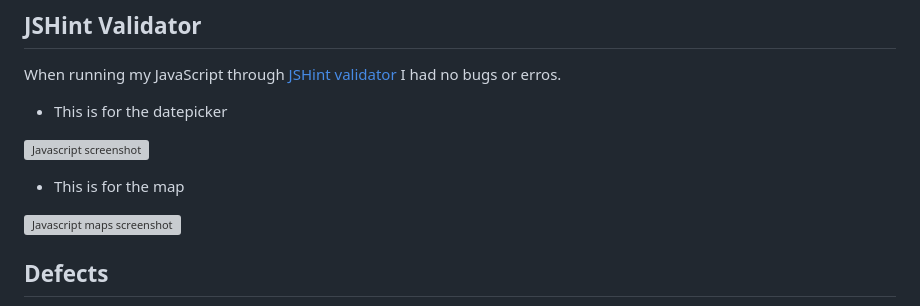
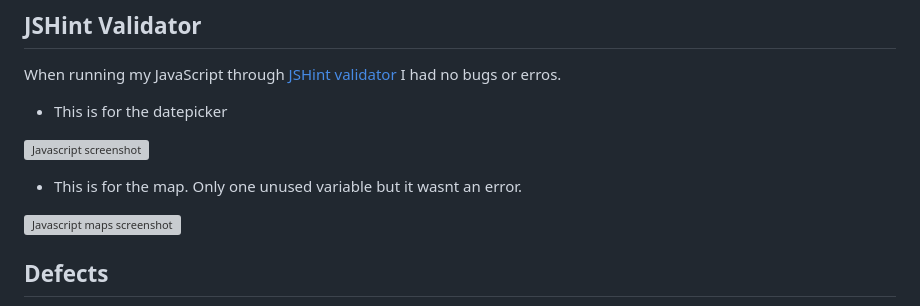
Before and after one commit to fredboys/Escape-room, a Markdown page: README.md, the part around the change. Rendered like a GitHub page; grey boxes are pictures that could not be loaded.

```diff
--- a/README.md
+++ b/README.md
@@ -434,7 +434,7 @@ When running my JavaScript through [JSHint validator](https://jshint.com/) I had
 
 ![Javascript screenshot](static/readme/escaperoom-js.jpg)
 
-* This is for the map
+* This is for the map. Only one unused variable but it wasnt an error.
 
 ![Javascript maps screenshot](static/readme/escaperoom-jsvalidator.jpg)
 
```
